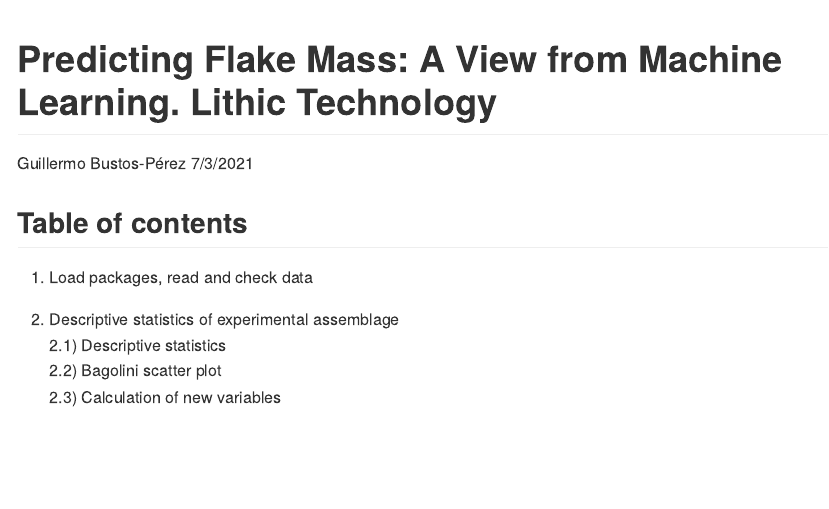
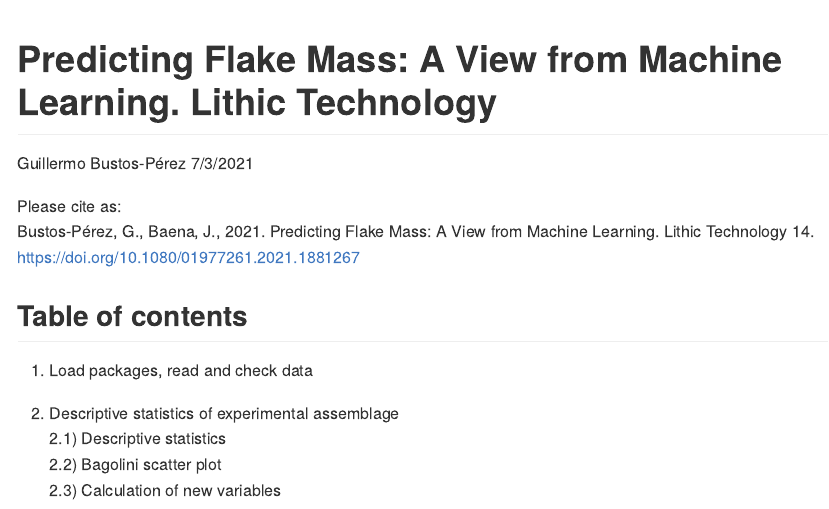
Before and after one commit to GuillermoBustosPerez/Published-Articles, an R Markdown document (Predicting flake mass a view from Machine Learning/Predicting_flake_mass.Rmd): the page in a window 1100 px wide, from its top. The pictures show the output file Predicting flake mass a view from Machine Learning/Predicting_flake_mass.md that the author committed with the source, drawn offline in the style of GitHub.

Commit message:
please cite as

````diff
--- a/Predicting flake mass a view from Machine Learning/Predicting_flake_mass.Rmd
+++ b/Predicting flake mass a view from Machine Learning/Predicting_flake_mass.Rmd
@@ -8,6 +8,10 @@ output: github_document
 ```{r setup, include=FALSE}
 knitr::opts_chunk$set(echo = TRUE)
 ```
+
+Please cite as:
+Bustos-Pérez, G., Baena, J., 2021. Predicting Flake Mass: A View from Machine Learning. Lithic Technology 14. https://doi.org/10.1080/01977261.2021.1881267
+
 
 ## Table of contents
 
````
Also changed, not shown: Predicting flake mass a view from Machine Learning/Predicting_flake_mass.md.
